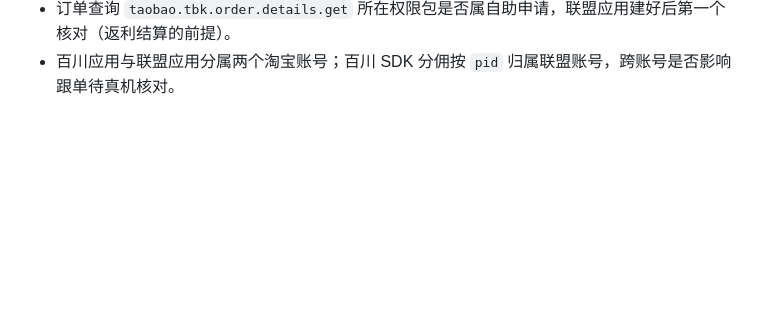
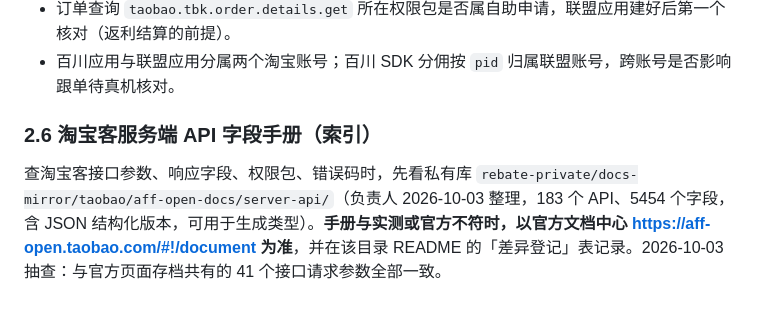
Before and after one commit to zora4523-bot/couli, a Markdown page: 规划/09_平台能力验证/2_TB_淘宝.md, the part around the change. Drawn GitHub-style; blank space fills up the shorter version.

Commit message:
docs(09): index the tbk server API handbook in the private mirror; official doc center wins on conflicts
Co-Authored-By: Claude Opus 5.5 <noreply@anthropic.com>

```diff
--- a/规划/09_平台能力验证/2_TB_淘宝.md
+++ b/规划/09_平台能力验证/2_TB_淘宝.md
@@ -210,3 +210,7 @@ TB-05 失败时走待决策项"新 App 申请独立联盟账号"（代价：高
 - 「粘贴他人淘宝链接 / 口令」：不走万能转链按链接转换（`material_list` 属邀约）；改为先解析出商品 ID（候选 `taobao.tbk.item.click.extract`「公用-链接解析出商品id」，权限包待查），再用基础 API 查详情，App 内按商品 ID 由百川打开。百川不得对 s.click / uland 二次转链（见 [5 §5.5](5_X_跨平台与系统.md)）。
 - 订单查询 `taobao.tbk.order.details.get` 所在权限包是否属自助申请，联盟应用建好后第一个核对（返利结算的前提）。
 - 百川应用与联盟应用分属两个淘宝账号；百川 SDK 分佣按 `pid` 归属联盟账号，跨账号是否影响跟单待真机核对。
+
+### 2.6 淘宝客服务端 API 字段手册（索引）
+
+查淘宝客接口参数、响应字段、权限包、错误码时，先看私有库 `rebate-private/docs-mirror/taobao/aff-open-docs/server-api/`（负责人 2026-10-03 整理，183 个 API、5454 个字段，含 JSON 结构化版本，可用于生成类型）。**手册与实测或官方不符时，以官方文档中心 https://aff-open.taobao.com/#!/document 为准**，并在该目录 README 的「差异登记」表记录。2026-10-03 抽查：与官方页面存档共有的 41 个接口请求参数全部一致。
```
